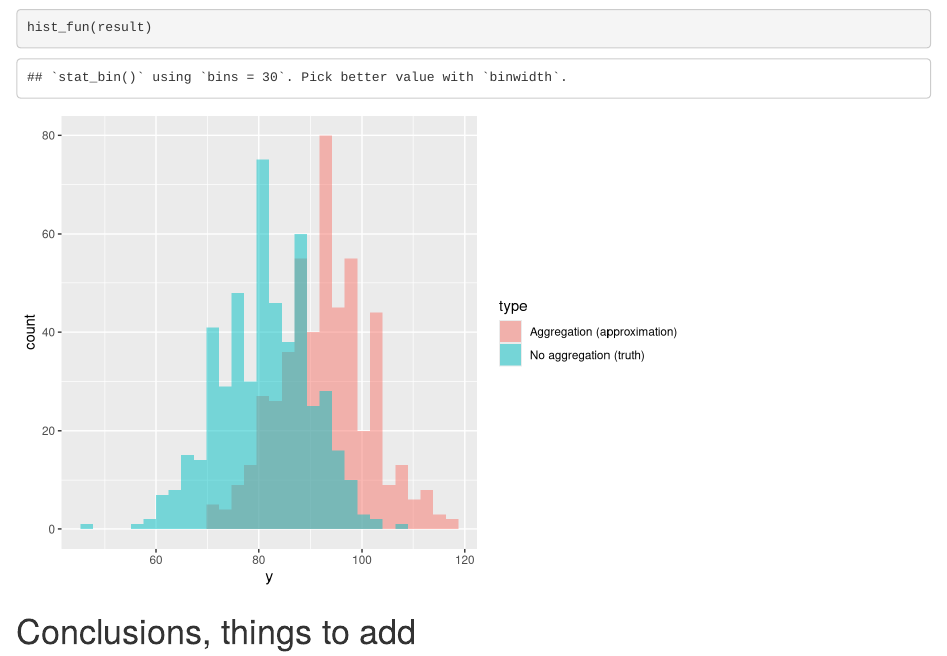
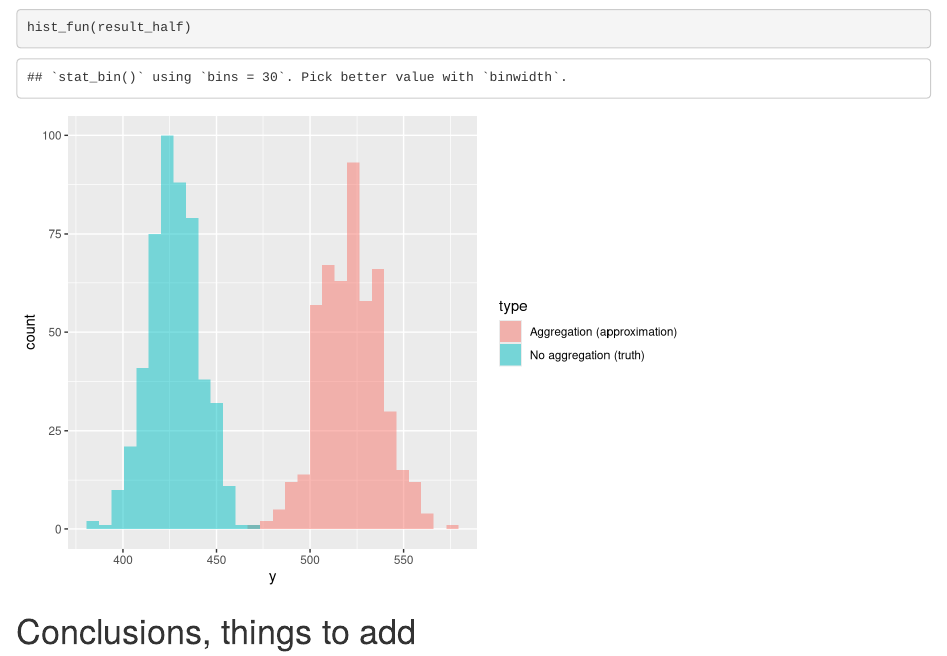
Before and after one commit to athowes/bin-gaussian, an R Markdown document (bin-gaussian.Rmd): the page in a window 1100 px wide, from 2810 px down. Rendered offline with R 4.5, knitr and Pandoc, with nearby package versions; code that draws random numbers runs with fixed seeds of ours.

Commit message:
result_half

````diff
--- a/bin-gaussian.Rmd
+++ b/bin-gaussian.Rmd
@@ -79,7 +79,7 @@ plot(result_half$rho)
 ```
 
 ```{r}
-hist_fun(result)
+hist_fun(result_half)
 ```
 
 # Conclusions, things to add
````
Also changed, not shown: bin-gaussian.html.
